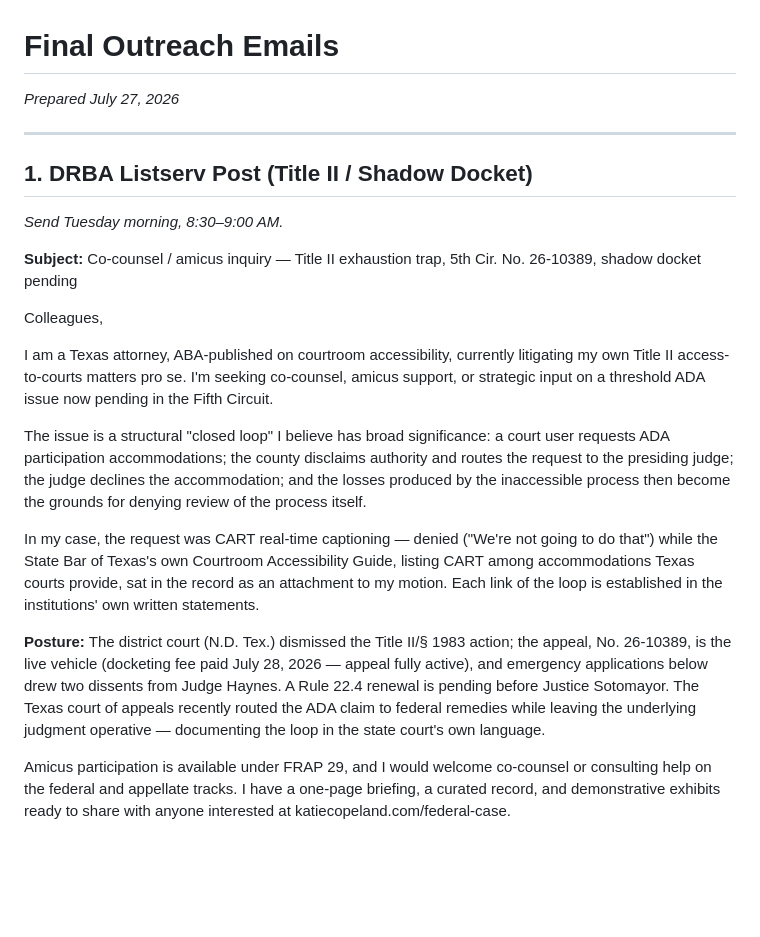
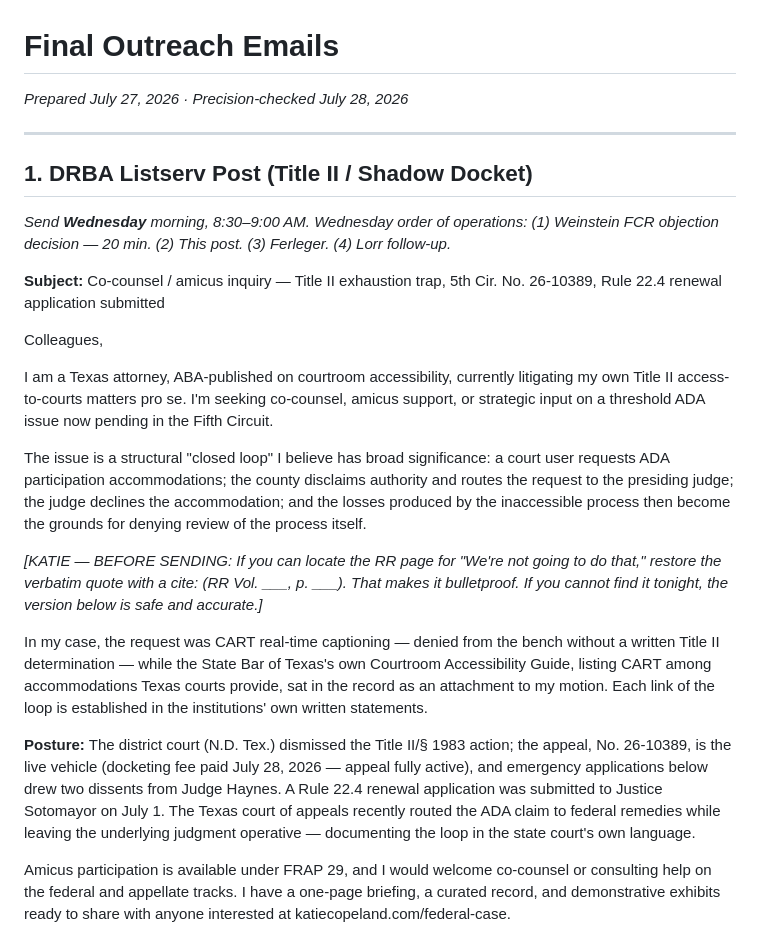
Before and after one commit to UnrealKatieCopeland/katiecopeland-com, a Markdown page: _COMMAND_CENTER/Final_Outreach_Emails_2026-07-27.md, the part around the change. Drawn GitHub-style; blank space fills up the shorter version.

Commit message:
Precision check: fix Sotomayor language, send date to Wednesday, quote verification flag, Weinstein deadline at top of INBOX

```diff
--- a/_COMMAND_CENTER/Final_Outreach_Emails_2026-07-27.md
+++ b/_COMMAND_CENTER/Final_Outreach_Emails_2026-07-27.md
@@ -1,12 +1,12 @@
 # Final Outreach Emails
-*Prepared July 27, 2026*
+*Prepared July 27, 2026 · Precision-checked July 28, 2026*
 
 ---
 
 ## 1. DRBA Listserv Post (Title II / Shadow Docket)
-*Send Tuesday morning, 8:30–9:00 AM.*
+*Send **Wednesday** morning, 8:30–9:00 AM. Wednesday order of operations: (1) Weinstein FCR objection decision — 20 min. (2) This post. (3) Ferleger. (4) Lorr follow-up.*
 
-**Subject:** Co-counsel / amicus inquiry — Title II exhaustion trap, 5th Cir. No. 26-10389, shadow docket pending
+**Subject:** Co-counsel / amicus inquiry — Title II exhaustion trap, 5th Cir. No. 26-10389, Rule 22.4 renewal application submitted
 
 Colleagues,
 
@@ -14,9 +14,11 @@ I am a Texas attorney, ABA-published on courtroom accessibility, currently litig
 
 The issue is a structural "closed loop" I believe has broad significance: a court user requests ADA participation accommodations; the county disclaims authority and routes the request to the presiding judge; the judge declines the accommodation; and the losses produced by the inaccessible process then become the grounds for denying review of the process itself.
 
-In my case, the request was CART real-time captioning — denied ("We're not going to do that") while the State Bar of Texas's own Courtroom Accessibility Guide, listing CART among accommodations Texas courts provide, sat in the record as an attachment to my motion. Each link of the loop is established in the institutions' own written statements.
+*[KATIE — BEFORE SENDING: If you can locate the RR page for "We're not going to do that," restore the verbatim quote with a cite: (RR Vol. ___, p. ___). That makes it bulletproof. If you cannot find it tonight, the version below is safe and accurate.]*
 
-**Posture:** The district court (N.D. Tex.) dismissed the Title II/§ 1983 action; the appeal, No. 26-10389, is the live vehicle (docketing fee paid July 28, 2026 — appeal fully active), and emergency applications below drew two dissents from Judge Haynes. A Rule 22.4 renewal is pending before Justice Sotomayor. The Texas court of appeals recently routed the ADA claim to federal remedies while leaving the underlying judgment operative — documenting the loop in the state court's own language.
+In my case, the request was CART real-time captioning — denied from the bench without a written Title II determination — while the State Bar of Texas's own Courtroom Accessibility Guide, listing CART among accommodations Texas courts provide, sat in the record as an attachment to my motion. Each link of the loop is established in the institutions' own written statements.
+
+**Posture:** The district court (N.D. Tex.) dismissed the Title II/§ 1983 action; the appeal, No. 26-10389, is the live vehicle (docketing fee paid July 28, 2026 — appeal fully active), and emergency applications below drew two dissents from Judge Haynes. A Rule 22.4 renewal application was submitted to Justice Sotomayor on July 1. The Texas court of appeals recently routed the ADA claim to federal remedies while leaving the underlying judgment operative — documenting the loop in the state court's own language.
 
 Amicus participation is available under FRAP 29, and I would welcome co-counsel or consulting help on the federal and appellate tracks. I have a one-page briefing, a curated record, and demonstrative exhibits ready to share with anyone interested at katiecopeland.com/federal-case.
 
```
Also changed, not shown: _COMMAND_CENTER/INBOX.md (+9 -0 lines).
